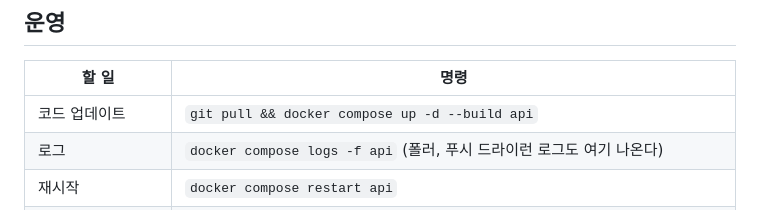
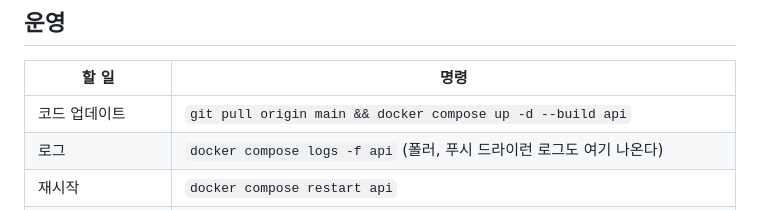
Before and after one commit to kebi3477/myhandball-api, a Markdown page: deploy/README.md, the part around the change. Drawn GitHub-style.

Commit message:
docs: 배포 명령을 git pull origin main으로 통일

```diff
--- a/deploy/README.md
+++ b/deploy/README.md
@@ -130,7 +130,7 @@ docker compose logs api | grep -i fcm          # "드라이런 모드"가 안
 
 | 할 일 | 명령 |
 |---|---|
-| 코드 업데이트 | `git pull && docker compose up -d --build api` |
+| 코드 업데이트 | `git pull origin main && docker compose up -d --build api` |
 | 로그 | `docker compose logs -f api` (폴러, 푸시 드라이런 로그도 여기 나온다) |
 | 재시작 | `docker compose restart api` |
 | 전체 중지 | `docker compose down` (데이터는 볼륨에 남는다) |
```
